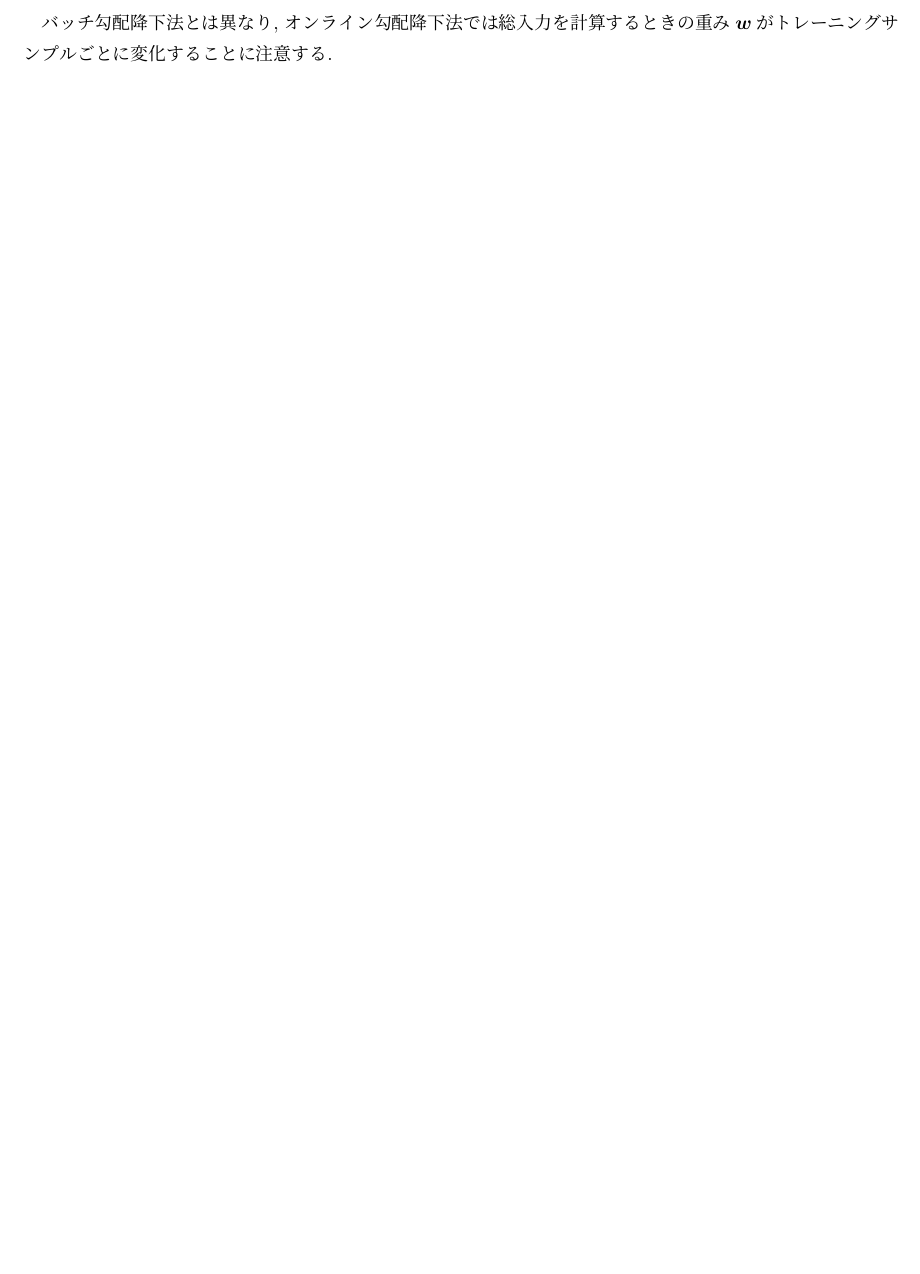
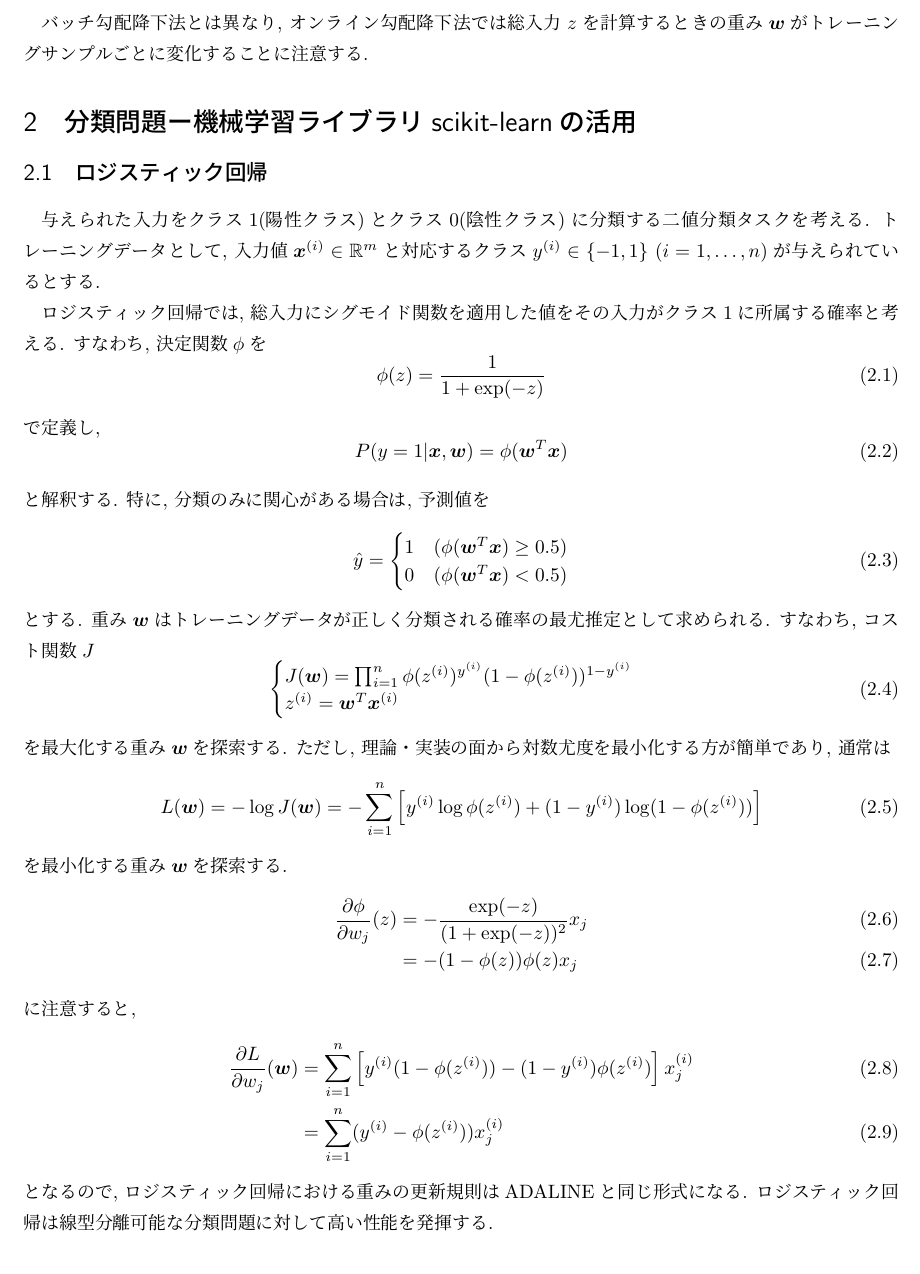
Before and after one commit to ihokamura/python_machine_learning, a LaTeX document (explanation.tex): part of page 3 of 3, cut so that both start at the same text. Compiled offline with upLaTeX and dvipdfmx.

Commit message:
explain logistic regression

```diff
--- a/explanation.tex
+++ b/explanation.tex
@@ -156,5 +156,58 @@ ADALINE(ADAptive LInear NEuron)では, 重みの更新において階段関数
         ただし, $0 < \eta \leq 1$は学習率である.
     \end{enumerate}
 \end{algorithm}
-バッチ勾配降下法とは異なり, オンライン勾配降下法では総入力を計算するときの重み$\bm{w}$がトレーニングサンプルごとに変化することに注意する.
+バッチ勾配降下法とは異なり, オンライン勾配降下法では総入力$z$を計算するときの重み$\bm{w}$がトレーニングサンプルごとに変化することに注意する.
+
+
+\section{分類問題ー機械学習ライブラリscikit-learnの活用}
+\subsection{ロジスティック回帰}
+与えられた入力をクラス$1$(陽性クラス)とクラス$0$(陰性クラス)に分類する二値分類タスクを考える.
+トレーニングデータとして, 入力値$\bm{x}^{(i)} \in \R^{m}$と対応するクラス$y^{(i)} \in \{-1, 1\}$ $(i = 1, \dots, n)$が与えられているとする.
+
+ロジスティック回帰では, 総入力にシグモイド関数を適用した値をその入力がクラス$1$に所属する確率と考える.
+すなわち, 決定関数$\phi$を
+\begin{equation}
+    \phi(z) = \frac{1}{1 + \exp(-z)}
+\end{equation}
+で定義し,
+\begin{equation}
+    P(y = 1|\bm{x}, \bm{w}) = \phi(\bm{w}^{T}\bm{x})
+\end{equation}
+と解釈する.
+特に, 分類のみに関心がある場合は, 予測値を
+\begin{equation}
+    \hat{y} =
+    \begin{cases}
+        1 & (\phi(\bm{w}^{T}\bm{x}) \geq 0.5) \\
+        0 & (\phi(\bm{w}^{T}\bm{x}) < 0.5)
+    \end{cases}
+\end{equation}
+とする.
+重み$\bm{w}$はトレーニングデータが正しく分類される確率の最尤推定として求められる.
+すなわち, コスト関数$J$
+\begin{equation}
+    \begin{cases}
+        J(\bm{w}) = \prod_{i = 1}^{n} \phi(z^{(i)})^{y^{(i)}}(1 - \phi(z^{(i)}))^{1 - y^{(i)}} \\
+        z^{(i)} = \bm{w}^{T}\bm{x}^{(i)}
+    \end{cases}
+\end{equation}
+を最大化する重み$\bm{w}$を探索する.
+ただし, 理論・実装の面から対数尤度を最小化する方が簡単であり, 通常は
+\begin{equation}
+    L(\bm{w}) = -\log J(\bm{w}) = -\sum_{i = 1}^{n} \left[y^{(i)}\log \phi(z^{(i)}) + (1 - y^{(i)})\log(1 - \phi(z^{(i)}))\right]
+\end{equation}
+を最小化する重み$\bm{w}$を探索する.
+\begin{align}
+    \frac{\partial \phi}{\partial w_{j}}(z)
+    &= -\frac{\exp(-z)}{(1 + \exp(-z))^{2}}x_{j} \\
+    &= -(1 - \phi(z))\phi(z)x_{j}
+\end{align}
+に注意すると,
+\begin{align}
+    \frac{\partial L}{\partial w_{j}}(\bm{w})
+    &= \sum_{i = 1}^{n} \left[y^{(i)}(1 - \phi(z^{(i)})) - (1 - y^{(i)})\phi(z^{(i)})\right]x^{(i)}_{j} \\
+    &= \sum_{i = 1}^{n} (y^{(i)} - \phi(z^{(i)}))x^{(i)}_{j}
+\end{align}
+となるので, ロジスティック回帰における重みの更新規則はADALINEと同じ形式になる.
+ロジスティック回帰は線型分離可能な分類問題に対して高い性能を発揮する.
 \end{document}
```
Also changed, not shown: explanation.tex (2 more changed lines).
